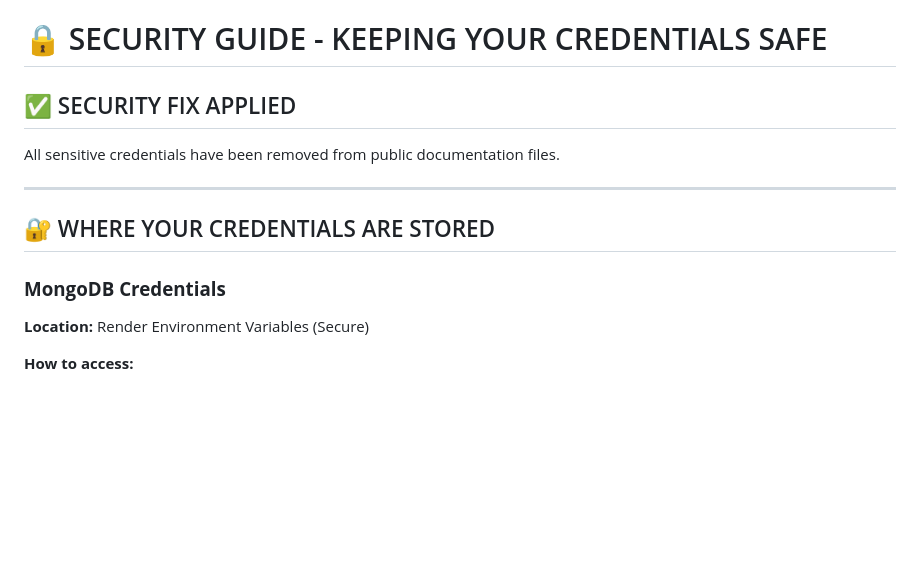
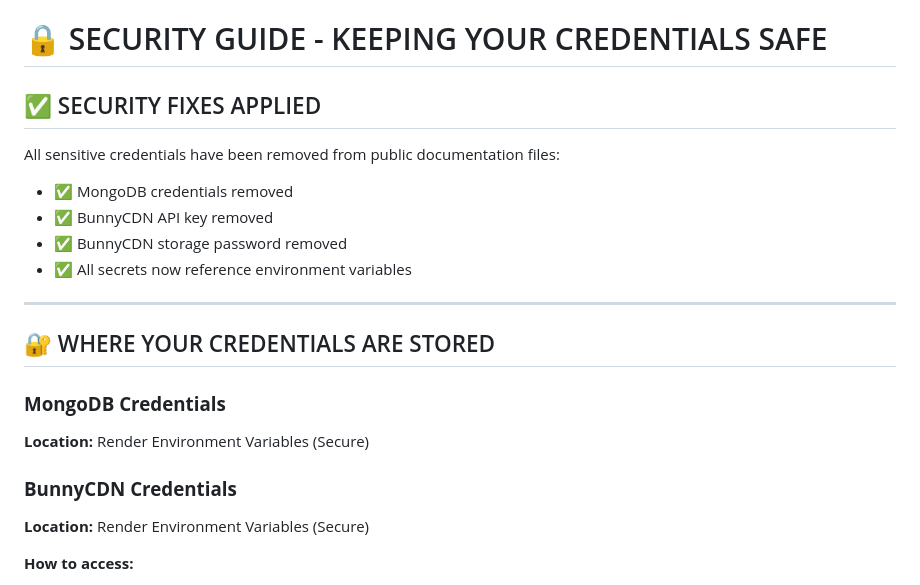
Before and after one commit to alinatripura22-eng/flutter_app, a Markdown page: SECURITY_GUIDE.md, the part around the change. GitHub-like rendering; blank space fills up the shorter version.

Commit message:
Update security guide with BunnyCDN info
Co-authored-by: Ona <no-reply@ona.com>

```diff
--- a/SECURITY_GUIDE.md
+++ b/SECURITY_GUIDE.md
@@ -1,14 +1,21 @@
 # 🔒 SECURITY GUIDE - KEEPING YOUR CREDENTIALS SAFE
 
-## ✅ SECURITY FIX APPLIED
+## ✅ SECURITY FIXES APPLIED
 
-All sensitive credentials have been removed from public documentation files.
+All sensitive credentials have been removed from public documentation files:
+- ✅ MongoDB credentials removed
+- ✅ BunnyCDN API key removed
+- ✅ BunnyCDN storage password removed
+- ✅ All secrets now reference environment variables
 
 ---
 
 ## 🔐 WHERE YOUR CREDENTIALS ARE STORED
 
 ### **MongoDB Credentials**
+**Location:** Render Environment Variables (Secure)
+
+### **BunnyCDN Credentials**
 **Location:** Render Environment Variables (Secure)
 
 **How to access:**
```
